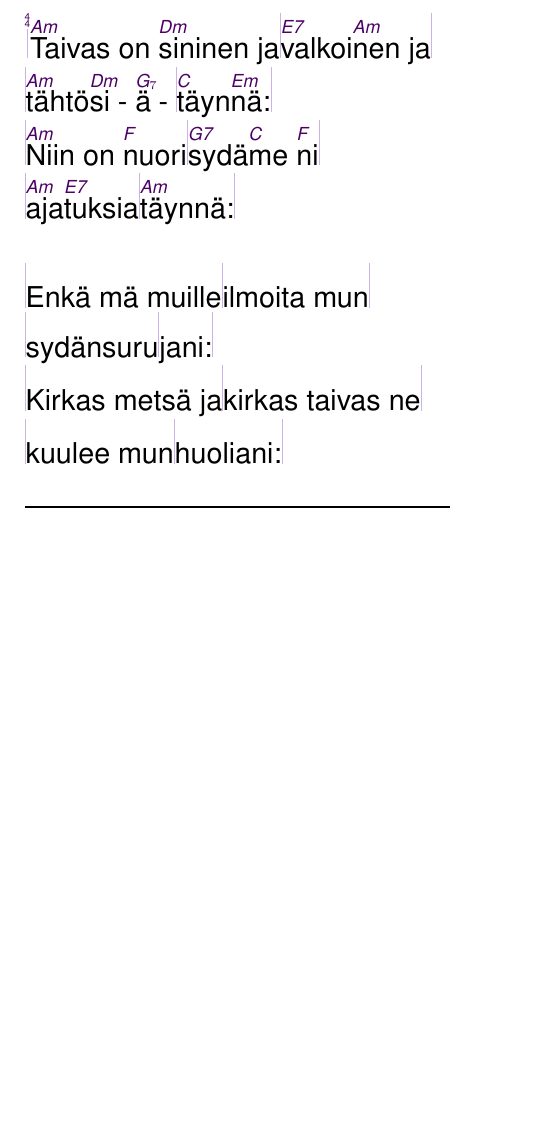
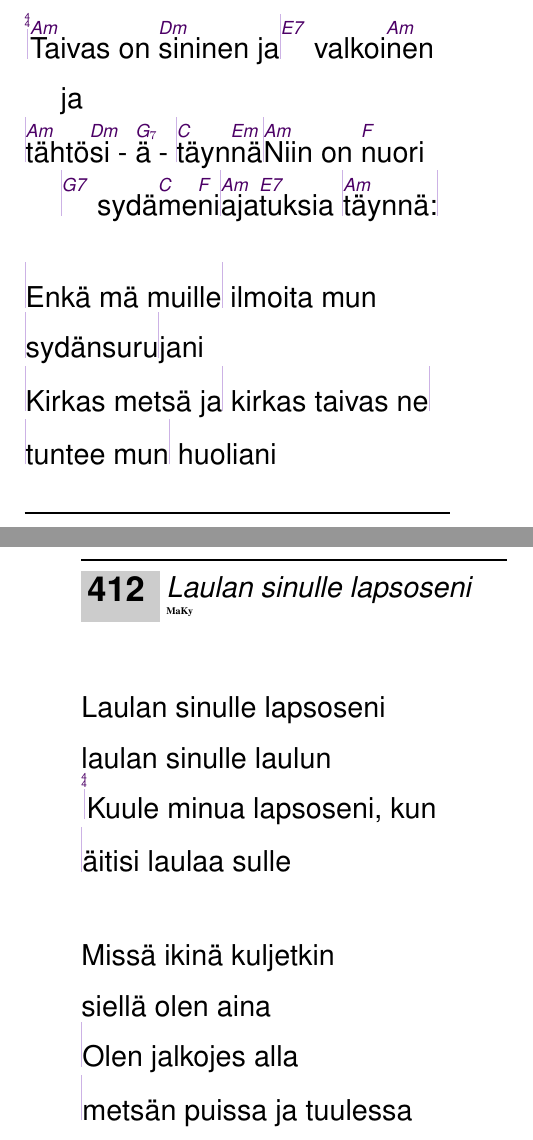
Before and after one commit to unilaiva/unilaiva-songbook, a LaTeX book (wisdom-songbook.tex, which reads content/songs_suomi.tex): part of page 70 of 112 before the commit and two parts of pages 72 and 73 of 118 after it, the two joined at a grey line, cut so that both start at the same text, the shorter picture padded with empty space. Compiled offline with pdfLaTeX.

Commit message:
laulan lapsoseni

```diff
--- a/content/songs_suomi.tex
+++ b/content/songs_suomi.tex
@@ -274,20 +274,37 @@
   \meter{4}{4}
 
   \beginverse
-    |\[Am]Taivas on  \[Dm]sininen ja|\[E7]valkoi\[Am]nen ja|
-    |\[Am]tähtö\[Dm]si\[G_7]ä|\[C]täyn\[Em]nä:|
+    |\[Am]Taivas on  \[Dm]sininen ja|\[E7] valkoi\[Am]nen ja
+    |\[Am]tähtö\[Dm]si\[G_7]ä|\[C]täyn\[Em]nä
 
-    |\[Am]Niin on \[F]nuori|\[G7]sydä\[C]me \[F]ni|
-    |\[Am]aja\[E7]tuksia|\[Am]täynnä:|
+    |\[Am]Niin on \[F]nuori|\[G7] sydä\[C]me\[F]ni
+    |\[Am]aja\[E7]tuksia |\[Am]täynnä:|
 
   \endverse
 
   \beginverse
-    |Enkä mä muille|ilmoita mun|
-    |sydänsuru|jani:|
+    |Enkä mä muille| ilmoita mun
+    |sydänsuru|jani
 
-    |Kirkas metsä ja|kirkas taivas ne|
-    |kuulee mun|huoliani:|
+    |Kirkas metsä ja| kirkas taivas ne|
+    |tuntee mun| huoliani
   \endverse
 
 \endsong
+
+
+\beginsong{Laulan sinulle lapsoseni}[by={MaKy}]
+  \meter{4}{4}
+
+  \beginverse
+    Laulan sinulle lapsoseni
+    laulan sinulle laulun
+    |Kuule minua lapsoseni, kun
+    |äitisi laulaa sulle
+  \endverse
+
+  \beginverse
+    Missä ikinä kuljetkin
+    siellä olen aina
+    |Olen jalkojes alla
+    |metsän puissa ja tuulessa
@@ -293,0 +346,3 @@
+  \endverse
+
+\endsong
```
Also changed, not shown: content/songs_suomi.tex (35 more changed lines).
